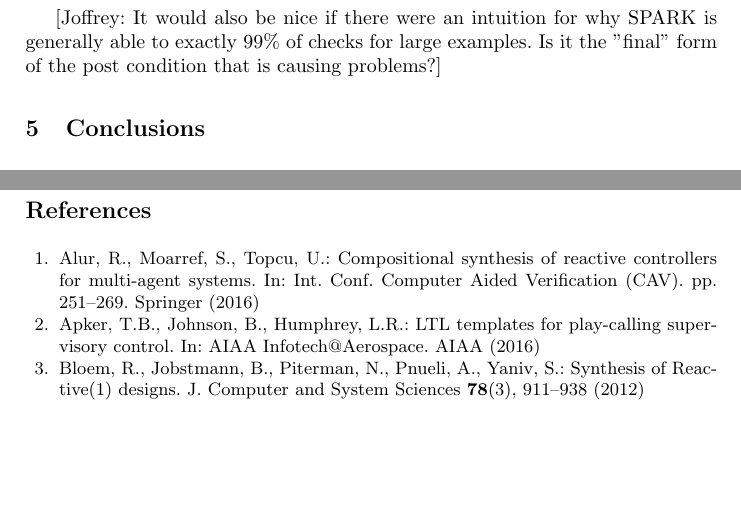
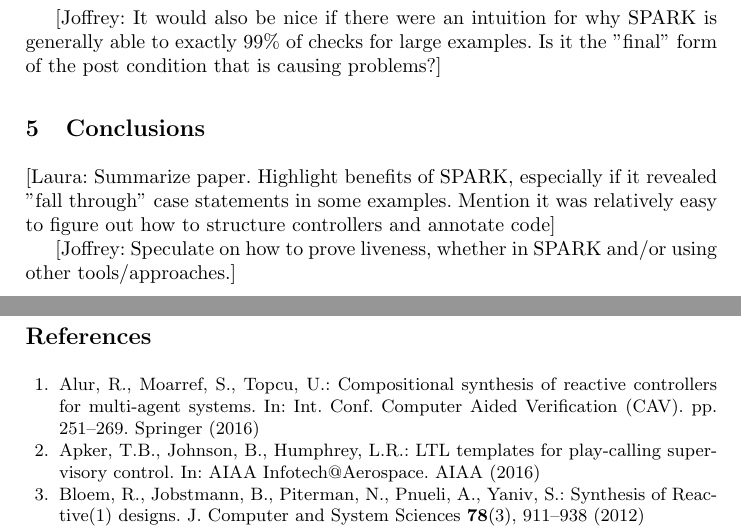
Before and after one commit to GaloisInc/salty, a LaTeX thesis (doc/2020-CAV/paper.tex): two parts of pages 9 and 10 of 10, joined at a grey line, cut so that both start at the same text, the shorter picture padded with empty space. Compiled offline with pdfLaTeX.

Commit message:
Draft paper updates

```diff
--- a/doc/2020-CAV/paper.tex
+++ b/doc/2020-CAV/paper.tex
@@ -441,6 +441,11 @@ In the meantime, we were essentially able to tighten up these specifications so
 \section{Conclusions}
 \label{sec:conclusions}
 
+[Laura: Summarize paper. Highlight benefits of SPARK, especially if it revealed "fall through" case statements in some examples. Mention it was relatively easy to figure out how to structure controllers
+and annotate code]
+
+[Joffrey: Speculate on how to prove liveness, whether in SPARK and/or using other tools/approaches.]
+
 %
 % ---- Bibliography ----
 %
```
